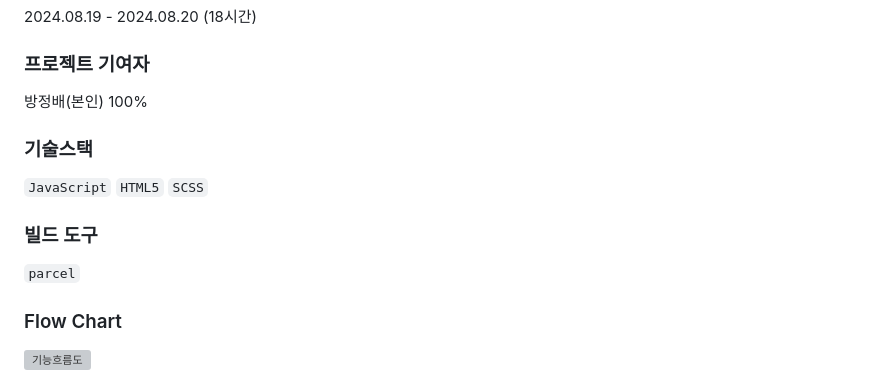
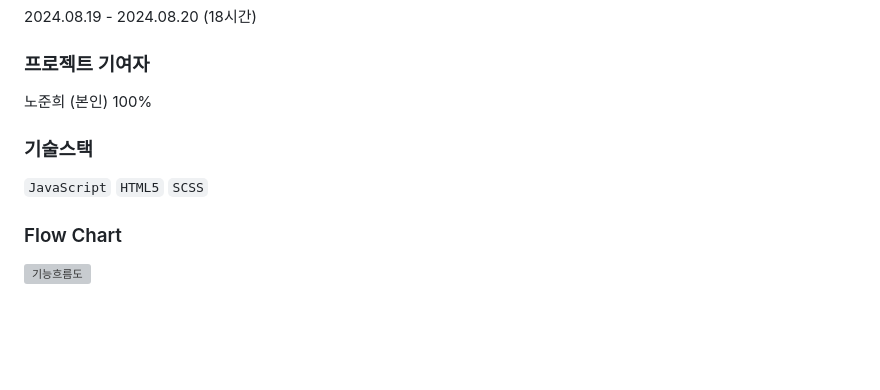
Before and after one commit to shwnsl/TodoList, a Markdown page: README.md, the part around the change. Drawn GitHub-style; blank space fills up the shorter version; grey boxes are pictures that could not be loaded.

```diff
--- a/README.md
+++ b/README.md
@@ -30,15 +30,11 @@ https://shwnsl.github.io/TodoList/
 
 ### 프로젝트 기여자
 
-방정배(본인) 100%
+노준희 (본인) 100%
 
 ### 기술스택
 
 `JavaScript` `HTML5` `SCSS`
-
-### 빌드 도구
-
-`parcel`
 
 ### Flow Chart
 
```
